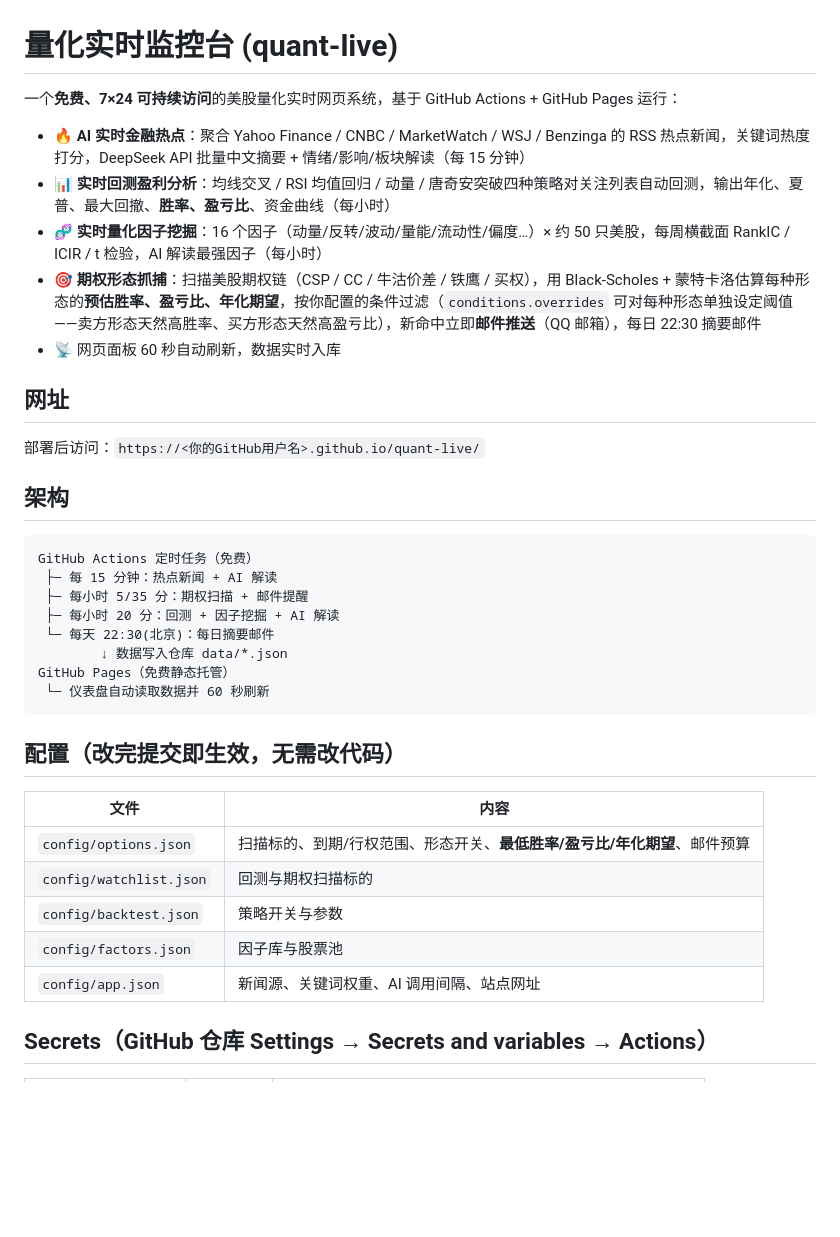
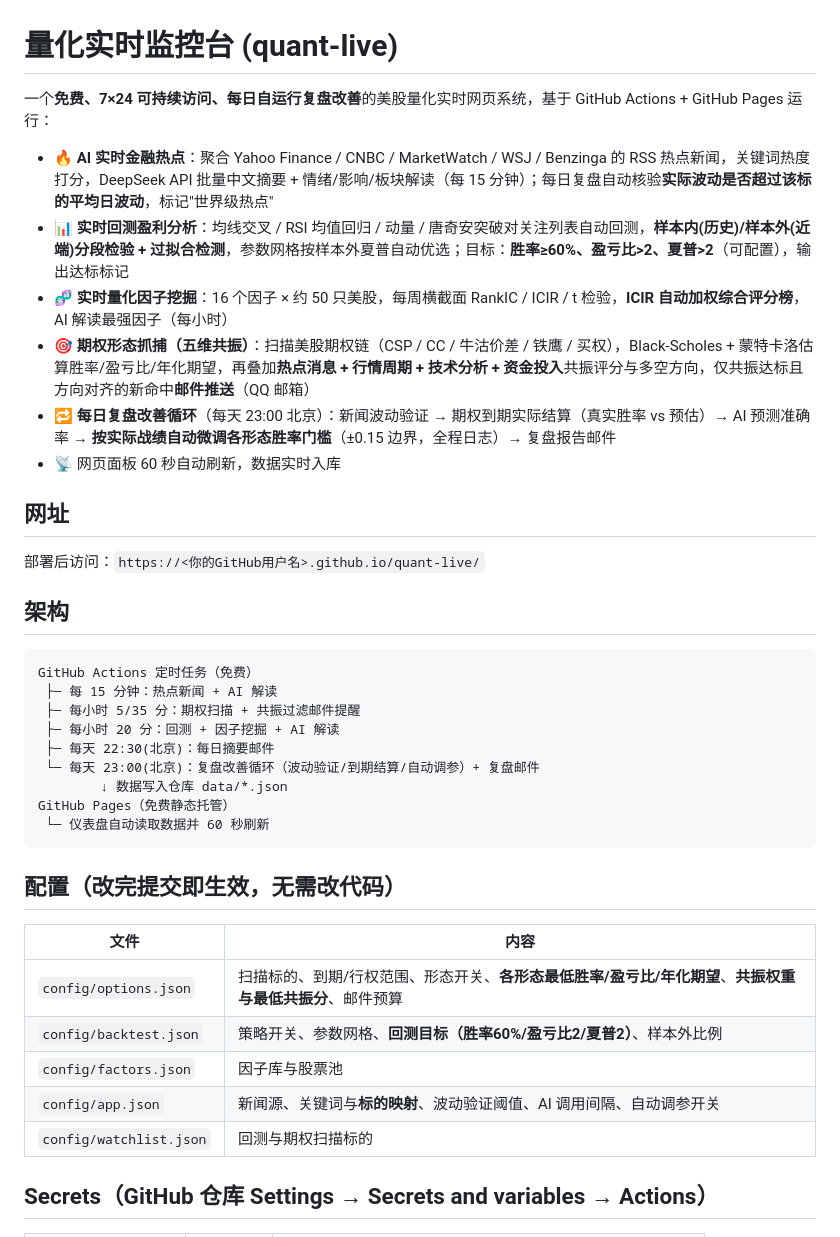
Before and after one commit to hkmb-yxz/quant-live, a Markdown page: README.md, the part around the change. Rendered like a GitHub page; blank space fills up the shorter version.

Commit message:
update: 代码更新

````diff
--- a/README.md
+++ b/README.md
@@ -1,11 +1,12 @@
 # 量化实时监控台 (quant-live)
 
-一个**免费、7×24 可持续访问**的美股量化实时网页系统，基于 GitHub Actions + GitHub Pages 运行：
+一个**免费、7×24 可持续访问、每日自运行复盘改善**的美股量化实时网页系统，基于 GitHub Actions + GitHub Pages 运行：
 
-- 🔥 **AI 实时金融热点**：聚合 Yahoo Finance / CNBC / MarketWatch / WSJ / Benzinga 的 RSS 热点新闻，关键词热度打分，DeepSeek API 批量中文摘要 + 情绪/影响/板块解读（每 15 分钟）
-- 📊 **实时回测盈利分析**：均线交叉 / RSI 均值回归 / 动量 / 唐奇安突破四种策略对关注列表自动回测，输出年化、夏普、最大回撤、**胜率、盈亏比**、资金曲线（每小时）
-- 🧬 **实时量化因子挖掘**：16 个因子（动量/反转/波动/量能/流动性/偏度…）× 约 50 只美股，每周横截面 RankIC / ICIR / t 检验，AI 解读最强因子（每小时）
-- 🎯 **期权形态抓捕**：扫描美股期权链（CSP / CC / 牛沽价差 / 铁鹰 / 买权），用 Black-Scholes + 蒙特卡洛估算每种形态的**预估胜率、盈亏比、年化期望**，按你配置的条件过滤（`conditions.overrides` 可对每种形态单独设定阈值——卖方形态天然高胜率、买方形态天然高盈亏比），新命中立即**邮件推送**（QQ 邮箱），每日 22:30 摘要邮件
+- 🔥 **AI 实时金融热点**：聚合 Yahoo Finance / CNBC / MarketWatch / WSJ / Benzinga 的 RSS 热点新闻，关键词热度打分，DeepSeek API 批量中文摘要 + 情绪/影响/板块解读（每 15 分钟）；每日复盘自动核验**实际波动是否超过该标的平均日波动**，标记"世界级热点"
+- 📊 **实时回测盈利分析**：均线交叉 / RSI 均值回归 / 动量 / 唐奇安突破对关注列表自动回测，**样本内(历史)/样本外(近端)分段检验 + 过拟合检测**，参数网格按样本外夏普自动优选；目标：**胜率≥60%、盈亏比>2、夏普>2**（可配置），输出达标标记
+- 🧬 **实时量化因子挖掘**：16 个因子 × 约 50 只美股，每周横截面 RankIC / ICIR / t 检验，**ICIR 自动加权综合评分榜**，AI 解读最强因子（每小时）
+- 🎯 **期权形态抓捕（五维共振）**：扫描美股期权链（CSP / CC / 牛沽价差 / 铁鹰 / 买权），Black-Scholes + 蒙特卡洛估算胜率/盈亏比/年化期望，再叠加**热点消息 + 行情周期 + 技术分析 + 资金投入**共振评分与多空方向，仅共振达标且方向对齐的新命中**邮件推送**（QQ 邮箱）
+- 🔁 **每日复盘改善循环**（每天 23:00 北京）：新闻波动验证 → 期权到期实际结算（真实胜率 vs 预估）→ AI 预测准确率 → **按实际战绩自动微调各形态胜率门槛**（±0.15 边界，全程日志）→ 复盘报告邮件
 - 📡 网页面板 60 秒自动刷新，数据实时入库
 
 ## 网址
@@ -17,9 +18,10 @@
 ```
 GitHub Actions 定时任务（免费）
  ├─ 每 15 分钟：热点新闻 + AI 解读
- ├─ 每小时 5/35 分：期权扫描 + 邮件提醒
+ ├─ 每小时 5/35 分：期权扫描 + 共振过滤邮件提醒
  ├─ 每小时 20 分：回测 + 因子挖掘 + AI 解读
- └─ 每天 22:30(北京)：每日摘要邮件
+ ├─ 每天 22:30(北京)：每日摘要邮件
+ └─ 每天 23:00(北京)：复盘改善循环（波动验证/到期结算/自动调参）+ 复盘邮件
         ↓ 数据写入仓库 data/*.json
 GitHub Pages（免费静态托管）
  └─ 仪表盘自动读取数据并 60 秒刷新
@@ -29,11 +31,11 @@ GitHub Pages（免费静态托管）
 
 | 文件 | 内容 |
 | --- | --- |
-| `config/options.json` | 扫描标的、到期/行权范围、形态开关、**最低胜率/盈亏比/年化期望**、邮件预算 |
+| `config/options.json` | 扫描标的、到期/行权范围、形态开关、**各形态最低胜率/盈亏比/年化期望**、**共振权重与最低共振分**、邮件预算 |
+| `config/backtest.json` | 策略开关、参数网格、**回测目标（胜率60%/盈亏比2/夏普2）**、样本外比例 |
+| `config/factors.json` | 因子库与股票池 |
+| `config/app.json` | 新闻源、关键词与**标的映射**、波动验证阈值、AI 调用间隔、自动调参开关 |
 | `config/watchlist.json` | 回测与期权扫描标的 |
-| `config/backtest.json` | 策略开关与参数 |
-| `config/factors.json` | 因子库与股票池 |
-| `config/app.json` | 新闻源、关键词权重、AI 调用间隔、站点网址 |
 
 ## Secrets（GitHub 仓库 Settings → Secrets and variables → Actions）
 
````
